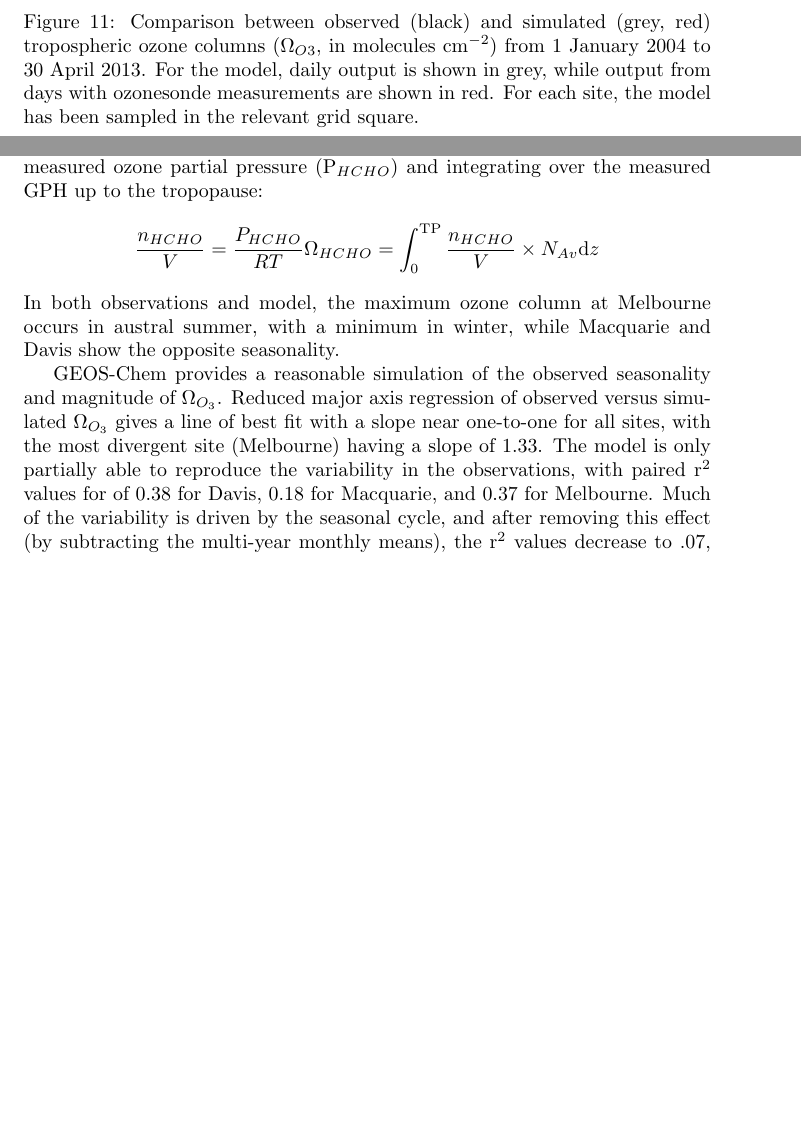
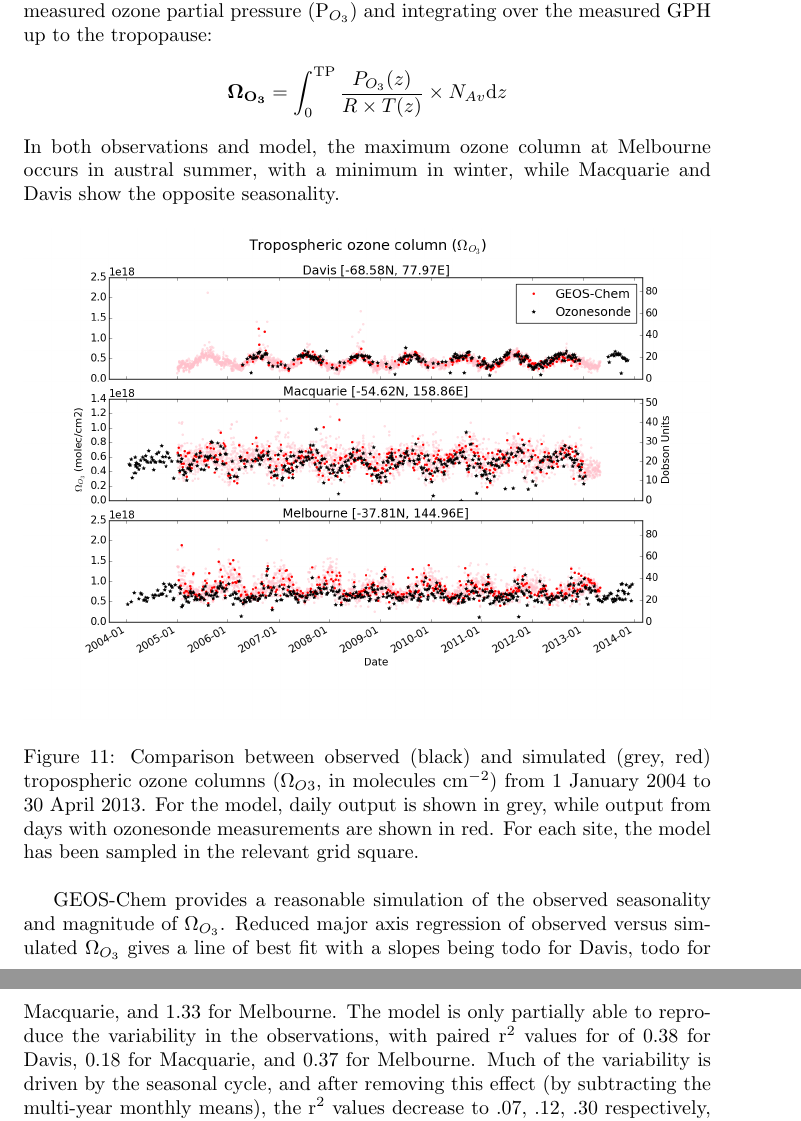
Before and after one commit to jibbals/ozonepaper, a LaTeX paper (full_article.tex): two parts of pages 21 and 22 of 35 before the commit and two parts of pages 21 and 22 of 34 after it, joined at a grey line, cut so that both start at the same text, the shorter picture padded with empty space. Compiled offline with pdfLaTeX.

Commit message:
HCHO equation fixed

```diff
--- a/full_article.tex
+++ b/full_article.tex
@@ -444,28 +443,29 @@
 
 \section{Simulation of southern mid-latitude ozone columns}
 
+  Figure \ref{fig:StationSeriesGEOSChem} compares the time series of tropospheric ozone columns ($\Omega_{O_3}$) in molecules cm$^{-2}$ simulated by GEOS-Chem (red) to the measured tropospheric ozone columns (black).
+  Observed tropospheric columns are calculated from the ozonesondes by calculating the ozone number density (molec cm$^{-3}$) using measured ozone partial pressure (P$_{O_3}$) and integrating over the measured GPH up to the tropopause:
+  \begin{equation*}
+    %\frac{n_{O_3}}{V} &=& \frac{P_{O_3}}{RT} \\
+    %\mathbf{\Omega_{O_3}} = \int_{0}^{\text{TP}} \frac{n_{O_3}}{V} \times N_{Av} \text{d}z
+    \mathbf{\Omega_{O_3}} = \int_{0}^{\text{TP}} \frac{P_{O_3}(z)}{R \times T(z)} \times N_{Av} \text{d}z
+  \end{equation*}
+  %The seasonal cycles of $\Omega_{O_3}$ from ozonesondes appear to have similar season and magnitude as the modeled $\Omega_{O_3}$.
+  In both observations and model, the maximum ozone column at Melbourne occurs in austral summer, with a minimum in winter, while Macquarie and Davis show the opposite seasonality.
+
   \begin{figure}[!htbp]
     % made in examine_stations.py in stations repository
     \includegraphics[width=\textwidth]{figures/StationSeries.png}
     \caption{Comparison between observed (black) and simulated (grey, red) tropospheric ozone columns ($\Omega_{O3}$, in molecules cm$^{-2}$) from 1 January 2004 to 30 April 2013.
     For the model, daily output is shown in grey, while output from days with ozonesonde measurements are shown in red.
     For each site, the model has been sampled in the relevant grid square.}
-
     %Columns calculated from ozonesondes are shown as black stars, each representing one measurement.}
     \label{fig:StationSeriesGEOSChem}
   \end{figure}
 
-  Figure \ref{fig:StationSeriesGEOSChem} compares the time series of tropospheric ozone columns ($\Omega_{O_3}$) in molecules cm$^{-2}$ simulated by GEOS-Chem (red) to the measured tropospheric ozone columns (black).
-  Observed tropospheric columns are calculated from the ozonesondes by calculating the ozone number density (molec cm$^{-3}$) using measured ozone partial pressure (P$_{HCHO}$) and integrating over the measured GPH up to the tropopause:
-  \begin{equation*}
-    \frac{n_{HCHO}}{V} = \frac{P_{HCHO}}{RT}
-    \Omega_{HCHO} = \int_{0}^{\text{TP}} \frac{n_{HCHO}}{V} \times N_{Av} \text{d}z
-  \end{equation*}
-  %The seasonal cycles of $\Omega_{HCHO}$ from ozonesondes appear to have similar season and magnitude as the modeled $\Omega_{HCHO}$.
-  In both observations and model, the maximum ozone column at Melbourne occurs in austral summer, with a minimum in winter, while Macquarie and Davis show the opposite seasonality.
-
-  GEOS-Chem provides a reasonable simulation of the observed seasonality and magnitude of $\Omega_{O_3}$. Reduced major axis regression of observed versus simulated $\Omega_{O_3}$ gives a line of best fit with a slope near one-to-one for all sites, with the most divergent site (Melbourne) having a slope of 1.33. The model is only partially able to reproduce the variability in the observations, with paired r$^2$ values for of 0.38 for Davis, 0.18 for Macquarie, and 0.37 for Melbourne.
-  Much of the variability is driven by the seasonal cycle, and after removing this effect (by subtracting the multi-year monthly means), the r$^2$ values decrease to .07, .12, .30 respectively, although the slope of all the regressions remains within 10\% of 1.
+  GEOS-Chem provides a reasonable simulation of the observed seasonality and magnitude of $\Omega_{O_3}$. Reduced major axis regression of observed versus simulated $\Omega_{O_3}$ gives a line of best fit with a slopes being todo for Davis, todo for Macquarie, and 1.33 for Melbourne.
+  The model is only partially able to reproduce the variability in the observations, with paired r$^2$ values for of 0.38 for Davis, 0.18 for Macquarie, and 0.37 for Melbourne.
+  Much of the variability is driven by the seasonal cycle, and after removing this effect (by subtracting the multi-year monthly means), the r$^2$ values decrease to .07, .12, .30 respectively, although the slope of all the regressions remains within 10\% of 1. (TODO: rerun regression test for values)
   %The model shows more day-to-day variability than the ozonesondes (MAYBEDO: Verify this), although there are daily simulated values for the model while only weekly or less for the ozonesondes.
 
   \begin{figure}[!htbp]
```
Also changed, not shown: full_article.pdf, full_article.tex (8 more changed lines).
